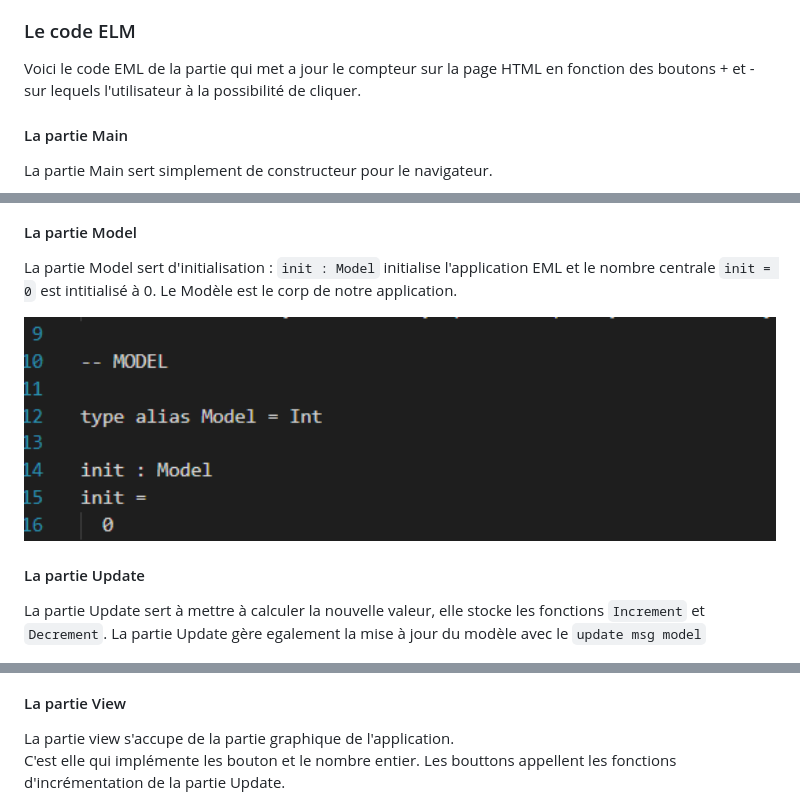
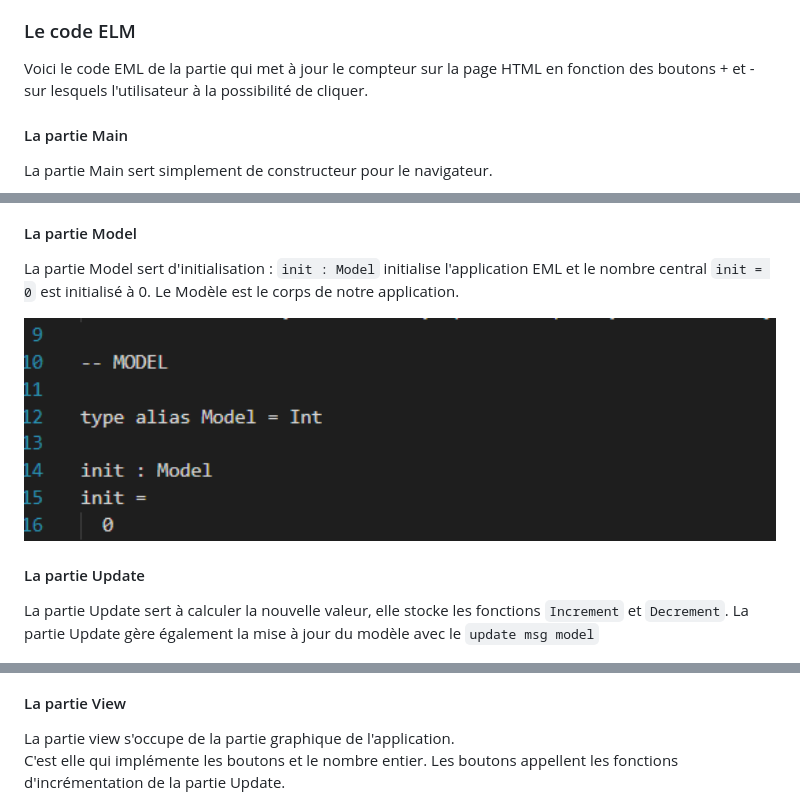
Before and after one commit to wawa998/codePourELM, a Markdown page: README.md, 3 parts joined by grey strips. Rendered like a GitHub page.

```diff
--- a/README.md
+++ b/README.md
@@ -32,7 +32,7 @@ Mise à jour (Update) : La fonction de mise à jour est chargée de traiter les
 
 ### Le code ELM
 
-Voici le code EML de la partie qui met a jour le compteur sur la page HTML en fonction des boutons + et - sur lequels l'utilisateur à la possibilité de cliquer.
+Voici le code EML de la partie qui met à jour le compteur sur la page HTML en fonction des boutons + et - sur lesquels l'utilisateur à la possibilité de cliquer.
 
 #### La partie Main
 
@@ -43,18 +43,18 @@ La partie Main sert simplement de constructeur pour le navigateur.
 #### La partie Model
 
 La partie Model sert d'initialisation :
-`init : Model` initialise l'application EML et le nombre centrale `init = 0` est intitialisé à 0.
-Le Modèle est le corp de notre application.
+`init : Model` initialise l'application EML et le nombre central `init = 0` est initialisé à 0.
+Le Modèle est le corps de notre application.
 
 <img src="ImgReadme/MainModel.png" alt="Schéma architecture EML Model" width="100%"/>
 
 #### La partie Update
-La partie Update sert à mettre à calculer la nouvelle valeur, elle stocke les fonctions `Increment` et `Decrement`. La partie Update gère egalement la mise à jour du modèle avec le `update msg model`
+La partie Update sert à calculer la nouvelle valeur, elle stocke les fonctions `Increment` et `Decrement`. La partie Update gère également la mise à jour du modèle avec le `update msg model`
 
 <img src="ImgReadme/MainUpdate.png" alt="Schéma architecture EML Update" width="100%"/>
 
 #### La partie View
-La partie view s'accupe de la partie graphique de l'application.
-C'est elle qui implémente les bouton et le nombre entier. Les bouttons appellent les fonctions d'incrémentation de la partie Update.
+La partie view s'occupe de la partie graphique de l'application.
+C'est elle qui implémente les boutons et le nombre entier. Les boutons appellent les fonctions d'incrémentation de la partie Update.
 
 <img src="ImgReadme/MainView.png" alt="Schéma architecture EML View" width="100%"/>
```
